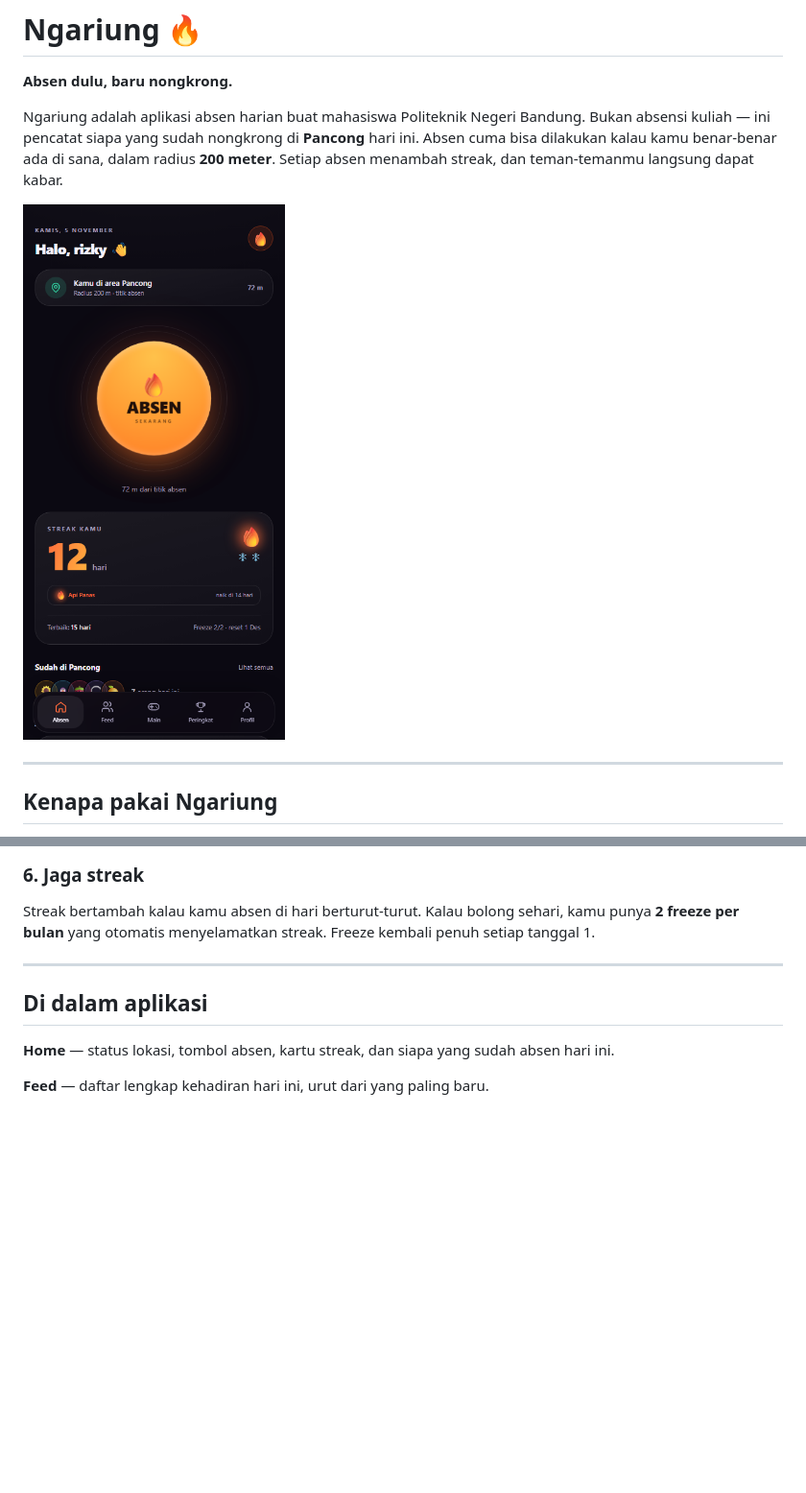
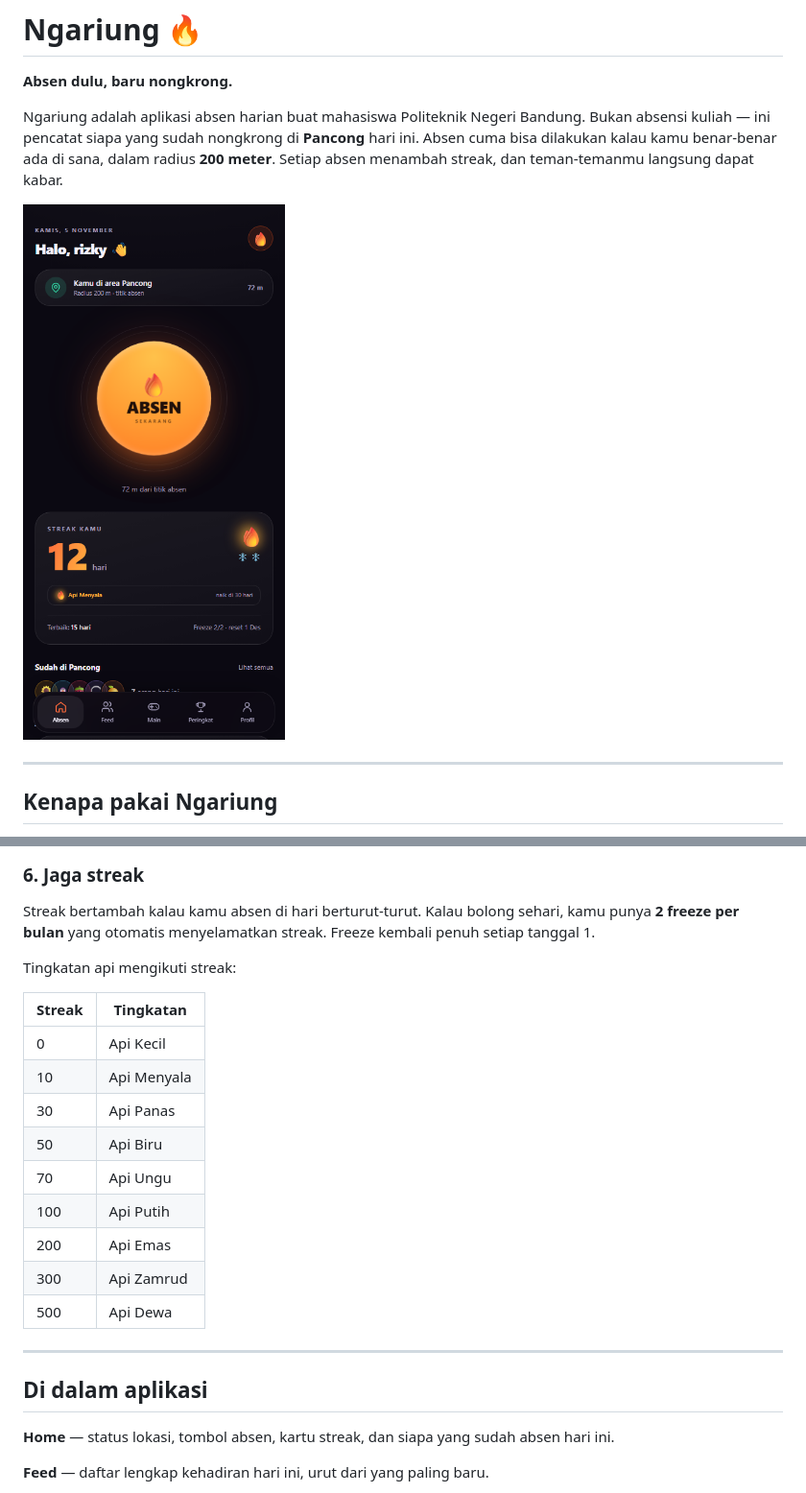
Before and after one commit to Nnaely/ngariung, a Markdown page: README.md, 2 parts joined by grey strips. Shown at 96% size. Rendered like a GitHub page; pictures changed too: shots/02-home-crop.png; blank space fills up the shorter version.

Commit message:
Sesuaikan Tingkatan Api

```diff
--- a/README.md
+++ b/README.md
@@ -73,6 +73,20 @@ Kamu akan melihat kartu konfeti, angka streak baru, dan contoh notifikasi yang d
 ### 6. Jaga streak
 
 Streak bertambah kalau kamu absen di hari berturut-turut. Kalau bolong sehari, kamu punya **2 freeze per bulan** yang otomatis menyelamatkan streak. Freeze kembali penuh setiap tanggal 1.
+
+Tingkatan api mengikuti streak:
+
+| Streak | Tingkatan |
+|---|---|
+| 0 | Api Kecil |
+| 10 | Api Menyala |
+| 30 | Api Panas |
+| 50 | Api Biru |
+| 70 | Api Ungu |
+| 100 | Api Putih |
+| 200 | Api Emas |
+| 300 | Api Zamrud |
+| 500 | Api Dewa |
 
 ---
 
```
Also changed, not shown: shots/14-home-biru-crop.png, 1 other file.
